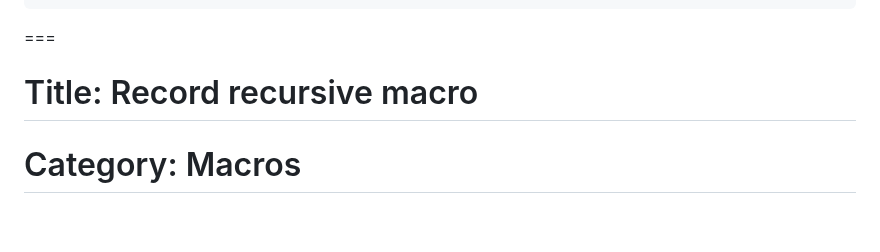
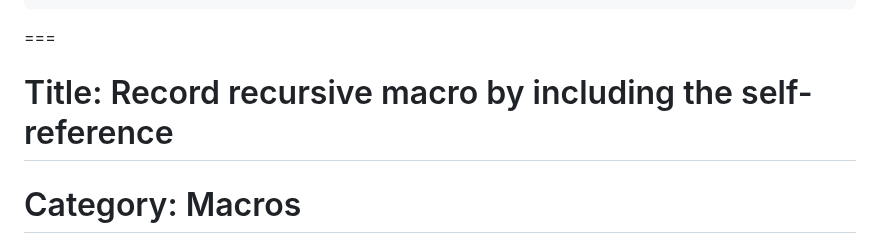
Before and after one commit to saxon1964/neovim-tips, a Markdown page: data/macros.md, the part around the change. GitHub-like rendering; blank space fills up the shorter version.

Commit message:
Update a few problematic tips

````diff
--- a/data/macros.md
+++ b/data/macros.md
@@ -121,7 +121,7 @@ Use `:argdo normal @q` to run macro q on all files in argument list, or `:bufdo
 :argdo update       " save all changed files
 ```
 ===
-# Title: Record recursive macro
+# Title: Record recursive macro by including the self-reference
 # Category: Macros
 # Tags: macro, recursive, loop, repeat
 ---
````
